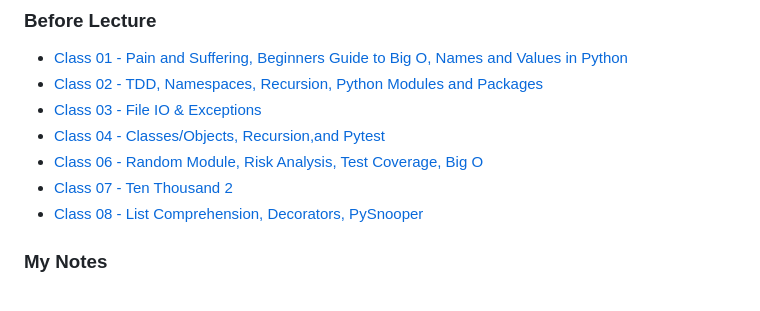
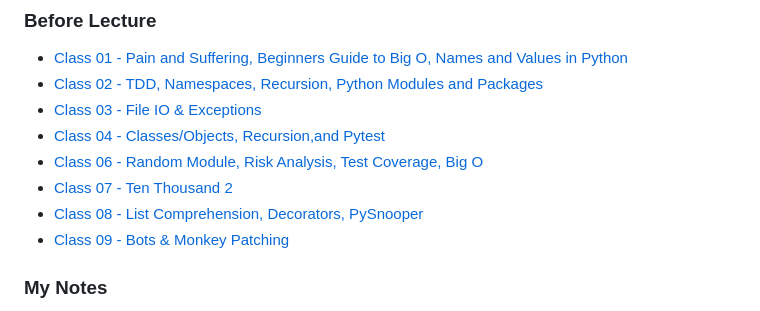
Before and after one commit to kpgomez/reading-notes, a Markdown page: README.md, the part around the change. GitHub-like rendering.

```diff
--- a/README.md
+++ b/README.md
@@ -66,6 +66,7 @@ Collection of all my notes while at CodeFellows and links for further study
 - [Class 06 - Random Module, Risk Analysis, Test Coverage, Big O](/code-401/class-06.md)
 - [Class 07 - Ten Thousand 2](/code-401/class-07.md)
 - [Class 08 - List Comprehension, Decorators, PySnooper](/code-401/class-08.md)
+- [Class 09 - Bots & Monkey Patching](/code-401/class-09.md)
 
 ### My Notes
 - [Jay Wengrow DSA Book](/code-401/dsa.md)
```
Also changed, not shown: code-401/class-09.md (added, +44 -0 lines), code-401/purpose.md (added, +1 -0 lines).
